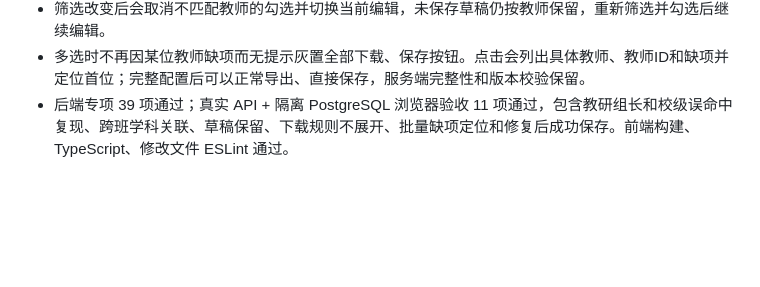
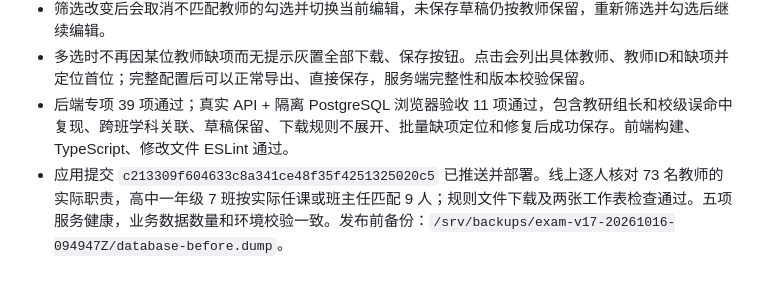
Before and after one commit to fengsihao23-eng/zhineng-wenda-zhushou, a Markdown page: docs/06-QA与验收/20261016考务管理截图反馈修复.md, the part around the change. Drawn GitHub-style; blank space fills up the shorter version.

```diff
--- a/docs/06-QA与验收/20261016考务管理截图反馈修复.md
+++ b/docs/06-QA与验收/20261016考务管理截图反馈修复.md
@@ -65,3 +65,4 @@
 - 筛选改变后会取消不匹配教师的勾选并切换当前编辑，未保存草稿仍按教师保留，重新筛选并勾选后继续编辑。
 - 多选时不再因某位教师缺项而无提示灰置全部下载、保存按钮。点击会列出具体教师、教师ID和缺项并定位首位；完整配置后可以正常导出、直接保存，服务端完整性和版本校验保留。
 - 后端专项 39 项通过；真实 API + 隔离 PostgreSQL 浏览器验收 11 项通过，包含教研组长和校级误命中复现、跨班学科关联、草稿保留、下载规则不展开、批量缺项定位和修复后成功保存。前端构建、TypeScript、修改文件 ESLint 通过。
+- 应用提交 `c213309f604633c8a341ce48f35f4251325020c5` 已推送并部署。线上逐人核对 73 名教师的实际职责，高中一年级 7 班按实际任课或班主任匹配 9 人；规则文件下载及两张工作表检查通过。五项服务健康，业务数据数量和环境校验一致。发布前备份：`/srv/backups/exam-v17-20261016-094947Z/database-before.dump`。
```
Also changed, not shown: docs/06-QA与验收/20261016考务管理截图修复完整人工测试路线.md (+2 -0 lines).
